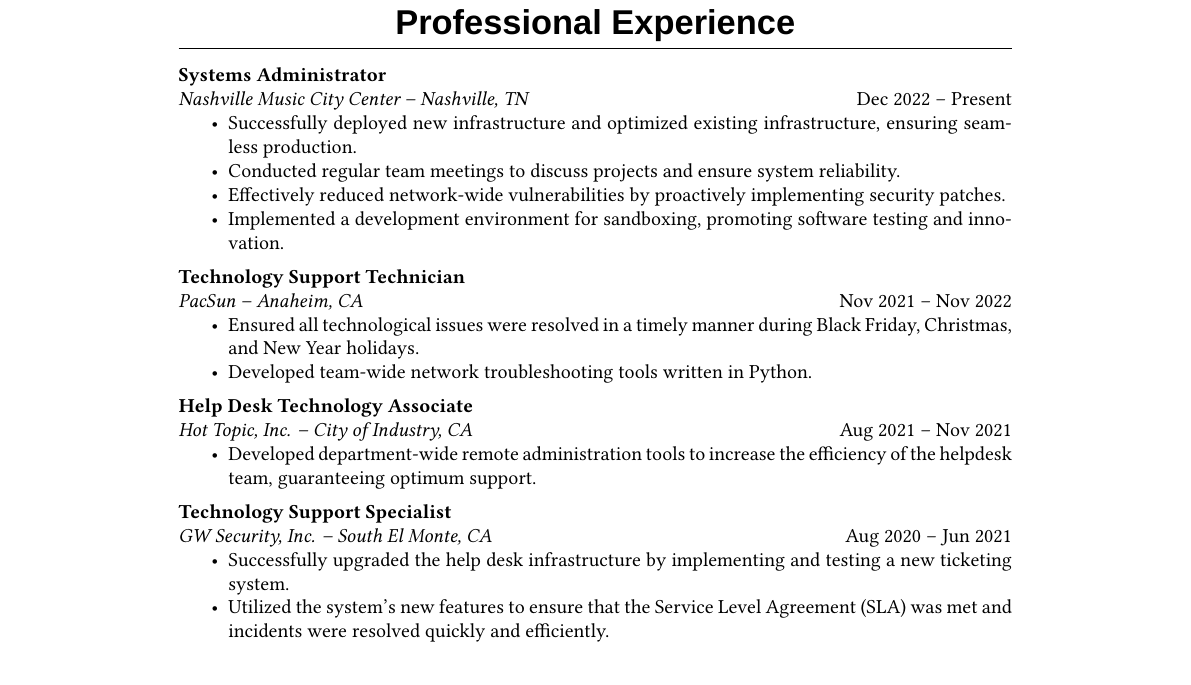
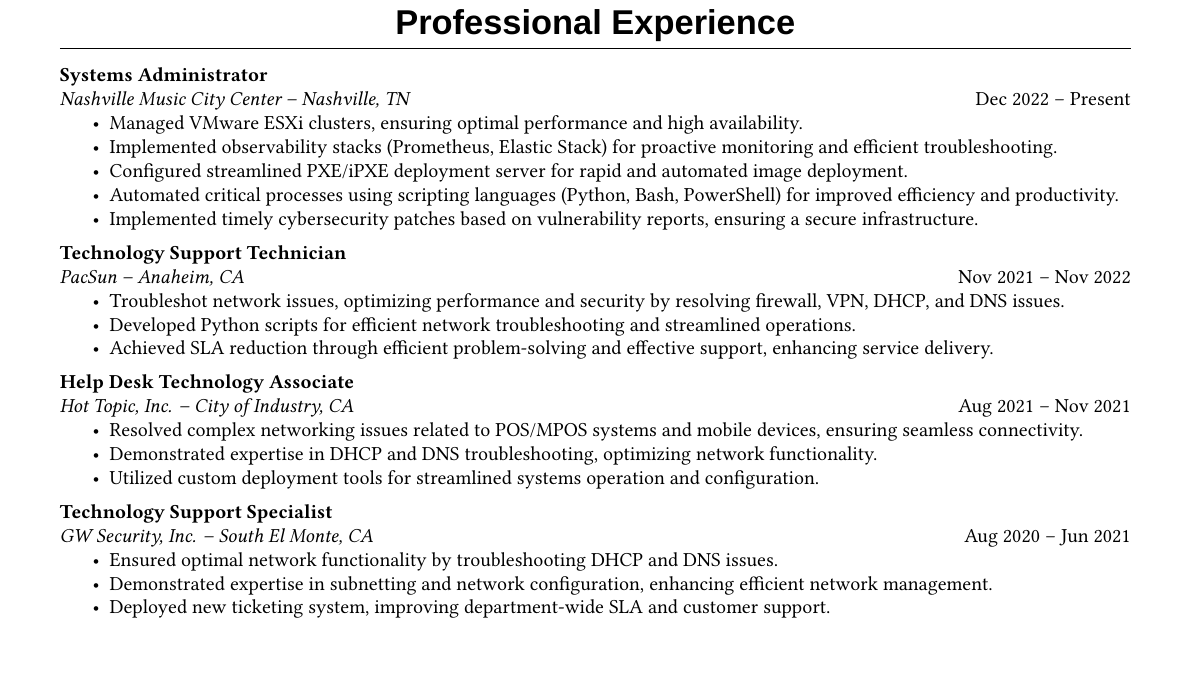
Before and after one commit to Euvaz/TeXCV, a LaTeX CV (doc/Resume.tex): part of page 1 of 2, cut so that both start at the same text. Compiled offline with XeLaTeX; a missing font is replaced by an installed copy or a similar font.

Commit message:
feat!: Refactor structuring and job description

```diff
--- a/doc/Resume.tex
+++ b/doc/Resume.tex
@@ -9,7 +9,6 @@
 \usepackage{fontspec}
 \usepackage{geometry}
 \usepackage{hyperref}
-\usepackage{multicol}
 \usepackage{titlesec}
 \usepackage{titling}
 
@@ -35,7 +34,7 @@
     urlcolor=MidnightBlue,
 }
 
-\newgeometry{top=0em}
+\newgeometry{top=0em,left=3em,right=3em}
 \setlength{\parindent}{0em}
 \pagenumbering{gobble}
 
@@ -74,10 +74,11 @@
 \textit{Nashville Music City Center -- Nashville, TN}\hfill Dec 2022 -- Present
 
 \begin{itemize}[noitemsep,nolistsep]
-    \item Successfully deployed new infrastructure and optimized existing infrastructure, ensuring seamless production.
-    \item Conducted regular team meetings to discuss projects and ensure system reliability.
-    \item Effectively reduced network-wide vulnerabilities by proactively implementing security patches.
-    \item Implemented a development environment for sandboxing, promoting software testing and innovation.
+    \item Managed VMware ESXi clusters, ensuring optimal performance and high availability.
+    \item Implemented observability stacks (Prometheus, Elastic Stack) for proactive monitoring and efficient troubleshooting.
+    \item Configured streamlined PXE/iPXE deployment server for rapid and automated image deployment.
+    \item Automated critical processes using scripting languages (Python, Bash, PowerShell) for improved efficiency and productivity.
+    \item Implemented timely cybersecurity patches based on vulnerability reports, ensuring a secure infrastructure.
 \end{itemize}
 
 \vspace{0.5em}
@@ -85,8 +86,9 @@
 \textit{PacSun -- Anaheim, CA}\hfill Nov 2021 -- Nov 2022
 
 \begin{itemize}[noitemsep,nolistsep]
-    \item Ensured all technological issues were resolved in a timely manner during Black Friday, Christmas, and New Year holidays.
-    \item Developed team-wide network troubleshooting tools written in Python.
+    \item Troubleshot network issues, optimizing performance and security by resolving firewall, VPN, DHCP, and DNS issues.
+    \item Developed Python scripts for efficient network troubleshooting and streamlined operations.
+    \item Achieved SLA reduction through efficient problem-solving and effective support, enhancing service delivery.
 \end{itemize}
 
 \vspace{0.5em}
@@ -94,7 +96,9 @@
 \textit{Hot Topic, Inc. -- City of Industry, CA}\hfill Aug 2021 -- Nov 2021
 
 \begin{itemize}[noitemsep,nolistsep]
-    \item Developed department-wide remote administration tools to increase the efficiency of the helpdesk team, guaranteeing optimum support.
+    \item Resolved complex networking issues related to POS/MPOS systems and mobile devices, ensuring seamless connectivity.
+    \item Demonstrated expertise in DHCP and DNS troubleshooting, optimizing network functionality.
+    \item Utilized custom deployment tools for streamlined systems operation and configuration.
 \end{itemize}
 
 \vspace{0.5em}
@@ -102,8 +106,9 @@
 \textit{GW Security, Inc. -- South El Monte, CA}\hfill Aug 2020 -- Jun 2021
 
 \begin{itemize}[noitemsep,nolistsep]
-    \item Successfully upgraded the help desk infrastructure by implementing and testing a new ticketing system.
-    \item Utilized the system's new features to ensure that the Service Level Agreement (SLA) was met and incidents were resolved quickly and efficiently.
+    \item Ensured optimal network functionality by troubleshooting DHCP and DNS issues.
+    \item Demonstrated expertise in subnetting and network configuration, enhancing efficient network management.
+    \item Deployed new ticketing system, improving department-wide SLA and customer support.
 \end{itemize}
 
 \section{Technical Skills}
```
Also changed, not shown: def/Default.sops.yaml (+3 -3 lines), doc/Resume.tex (3 more changed lines).
